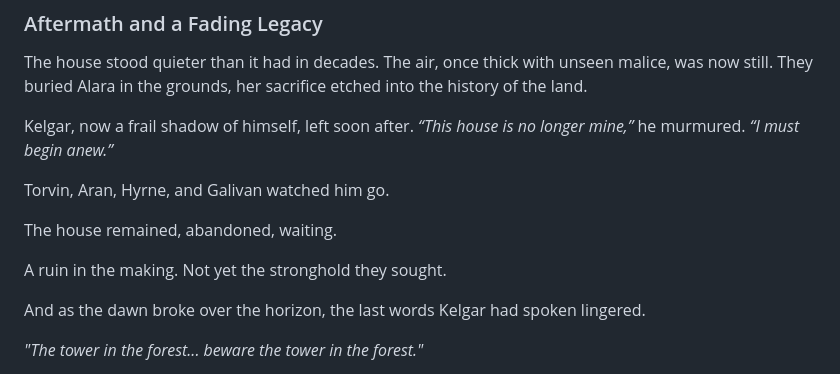
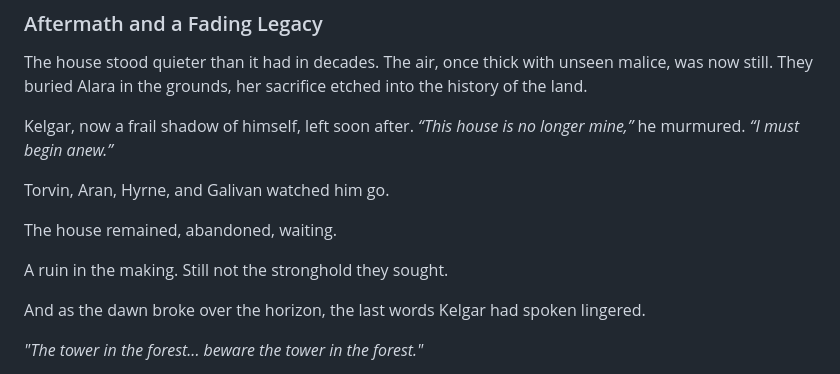
Before and after one commit to 00VOID/flblog, a Markdown page: content/sessions/session-14.md, the part around the change. Drawn GitHub-style.

Commit message:
Update session 14

```diff
--- a/content/sessions/session-14.md
+++ b/content/sessions/session-14.md
@@ -203,7 +203,7 @@ Torvin, Aran, Hyrne, and Galivan watched him go.
 
 The house remained, abandoned, waiting.
 
-A ruin in the making. Not yet the stronghold they sought.
+A ruin in the making. Still not the stronghold they sought.
 
 And as the dawn broke over the horizon, the last words Kelgar had spoken lingered.
 
```
